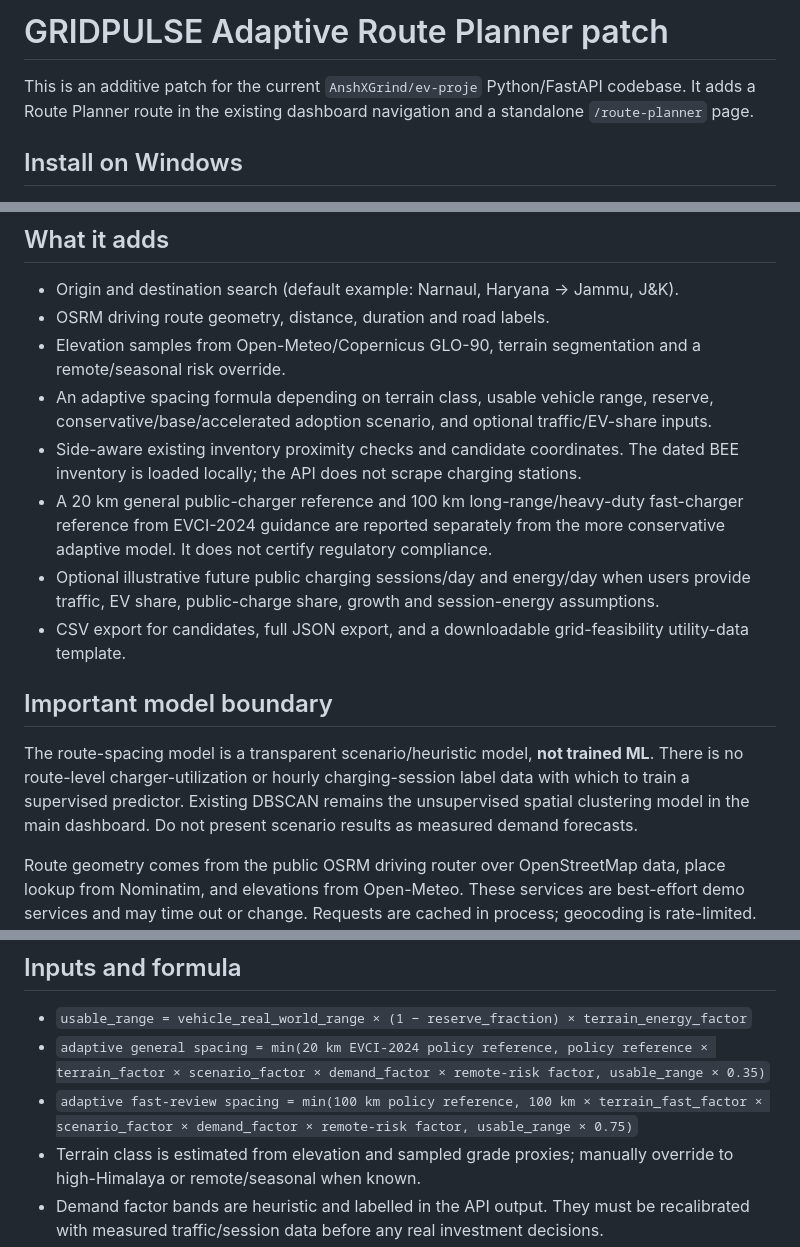
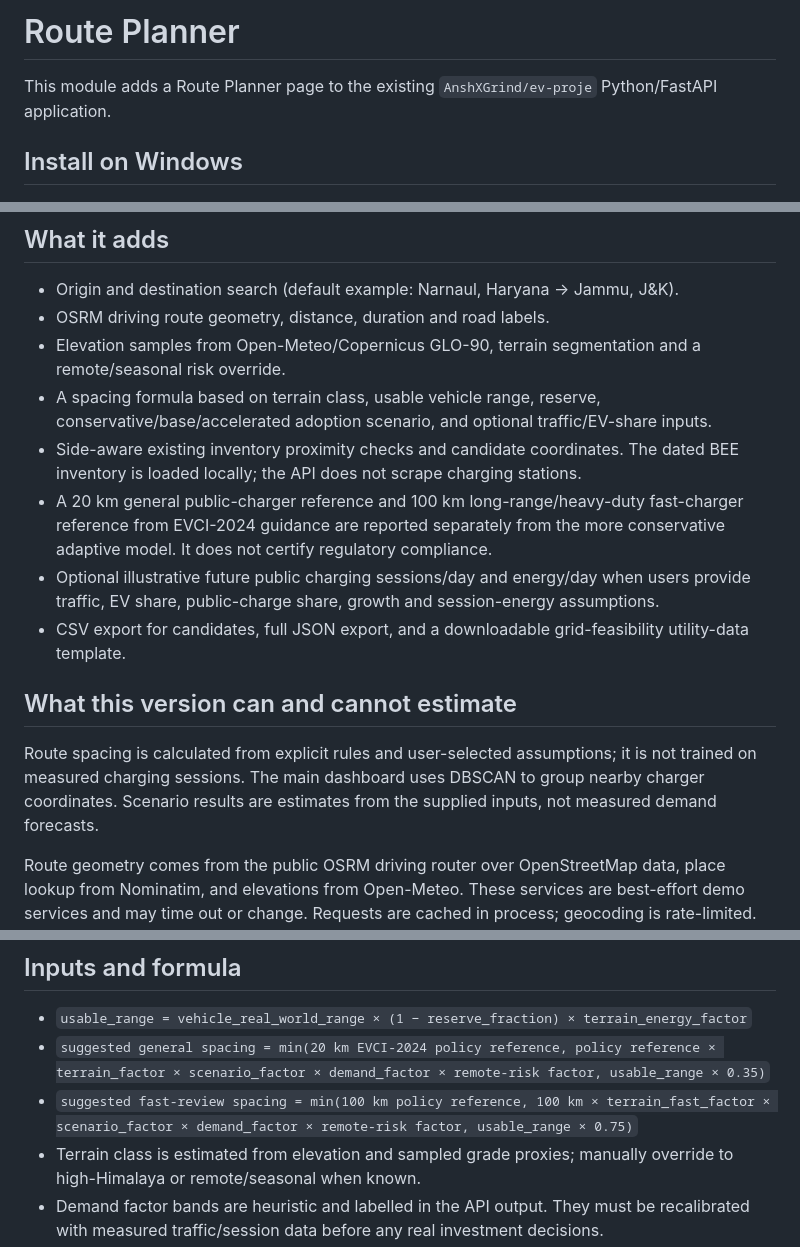
Before and after one commit to AnshXGrind/ev-proje, a Markdown page: README_ROUTE_PLANNER.md, 3 parts joined by grey strips. Drawn GitHub-style.

Commit message:
Simplify route-planner documentation

```diff
--- a/README_ROUTE_PLANNER.md
+++ b/README_ROUTE_PLANNER.md
@@ -1,6 +1,6 @@
-# GRIDPULSE Adaptive Route Planner patch
+# Route Planner
 
-This is an additive patch for the current `AnshXGrind/ev-proje` Python/FastAPI codebase. It adds a Route Planner route in the existing dashboard navigation and a standalone `/route-planner` page.
+This module adds a Route Planner page to the existing `AnshXGrind/ev-proje` Python/FastAPI application.
 
 ## Install on Windows
 
@@ -24,15 +24,15 @@ This is an additive patch for the current `AnshXGrind/ev-proje` Python/FastAPI c
 - Origin and destination search (default example: Narnaul, Haryana → Jammu, J&K).
 - OSRM driving route geometry, distance, duration and road labels.
 - Elevation samples from Open-Meteo/Copernicus GLO-90, terrain segmentation and a remote/seasonal risk override.
-- An adaptive spacing formula depending on terrain class, usable vehicle range, reserve, conservative/base/accelerated adoption scenario, and optional traffic/EV-share inputs.
+- A spacing formula based on terrain class, usable vehicle range, reserve, conservative/base/accelerated adoption scenario, and optional traffic/EV-share inputs.
 - Side-aware existing inventory proximity checks and candidate coordinates. The dated BEE inventory is loaded locally; the API does not scrape charging stations.
 - A 20 km general public-charger reference and 100 km long-range/heavy-duty fast-charger reference from EVCI-2024 guidance are reported separately from the more conservative adaptive model. It does not certify regulatory compliance.
 - Optional illustrative future public charging sessions/day and energy/day when users provide traffic, EV share, public-charge share, growth and session-energy assumptions.
 - CSV export for candidates, full JSON export, and a downloadable grid-feasibility utility-data template.
 
-## Important model boundary
+## What this version can and cannot estimate
 
-The route-spacing model is a transparent scenario/heuristic model, **not trained ML**. There is no route-level charger-utilization or hourly charging-session label data with which to train a supervised predictor. Existing DBSCAN remains the unsupervised spatial clustering model in the main dashboard. Do not present scenario results as measured demand forecasts.
+Route spacing is calculated from explicit rules and user-selected assumptions; it is not trained on measured charging sessions. The main dashboard uses DBSCAN to group nearby charger coordinates. Scenario results are estimates from the supplied inputs, not measured demand forecasts.
 
 Route geometry comes from the public OSRM driving router over OpenStreetMap data, place lookup from Nominatim, and elevations from Open-Meteo. These services are best-effort demo services and may time out or change. Requests are cached in process; geocoding is rate-limited. They need internet for new places/routes/elevation.
 
@@ -41,8 +41,8 @@ The model does not establish EV legality on every road, road surface/width, snow
 ## Inputs and formula
 
 - `usable_range = vehicle_real_world_range × (1 − reserve_fraction) × terrain_energy_factor`
-- `adaptive general spacing = min(20 km EVCI-2024 policy reference, policy reference × terrain_factor × scenario_factor × demand_factor × remote-risk factor, usable_range × 0.35)`
-- `adaptive fast-review spacing = min(100 km policy reference, 100 km × terrain_fast_factor × scenario_factor × demand_factor × remote-risk factor, usable_range × 0.75)`
+- `suggested general spacing = min(20 km EVCI-2024 policy reference, policy reference × terrain_factor × scenario_factor × demand_factor × remote-risk factor, usable_range × 0.35)`
+- `suggested fast-review spacing = min(100 km policy reference, 100 km × terrain_fast_factor × scenario_factor × demand_factor × remote-risk factor, usable_range × 0.75)`
 - Terrain class is estimated from elevation and sampled grade proxies; manually override to high-Himalaya or remote/seasonal when known.
 - Demand factor bands are heuristic and labelled in the API output. They must be recalibrated with measured traffic/session data before any real investment decisions.
 
```
